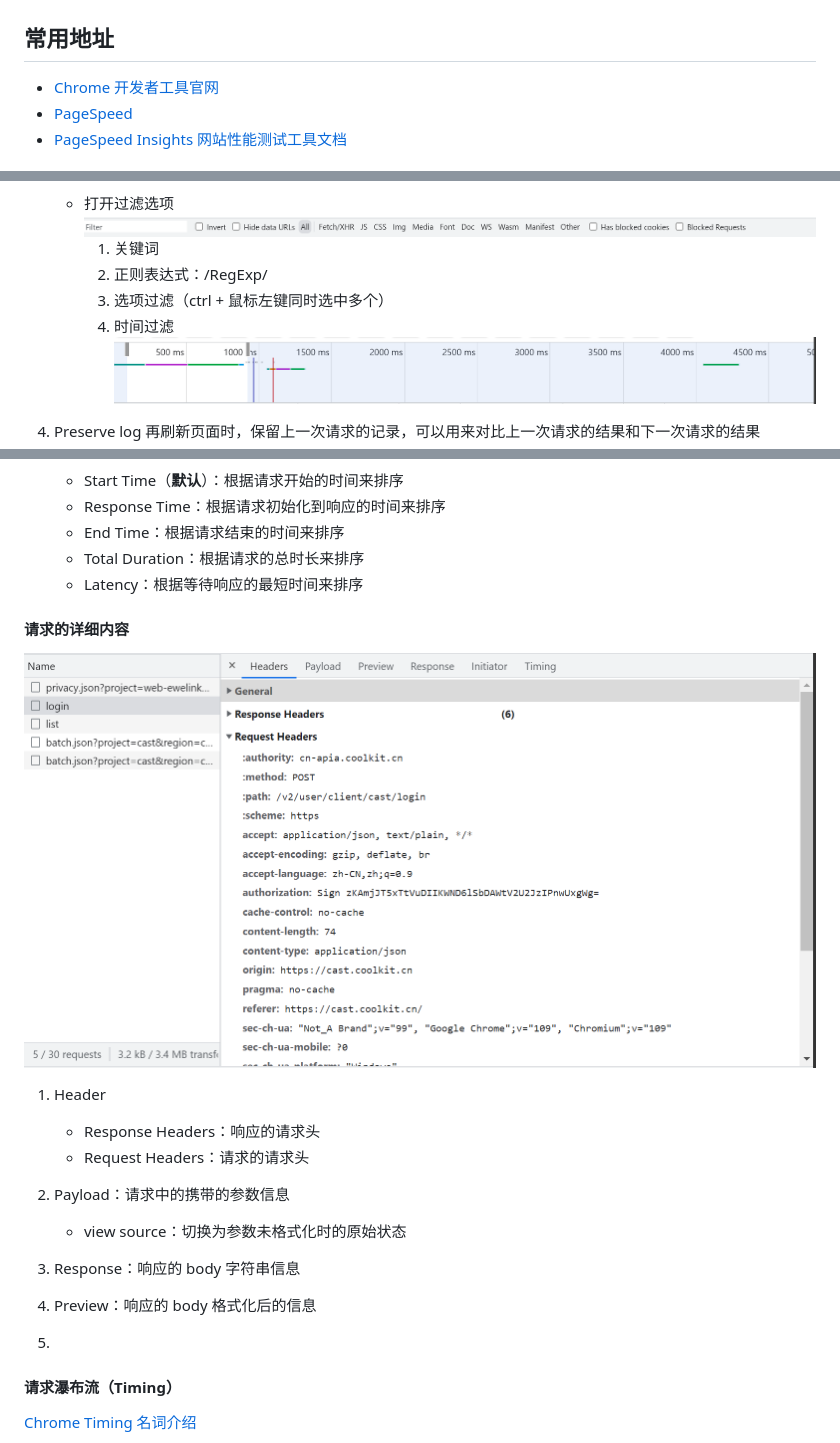
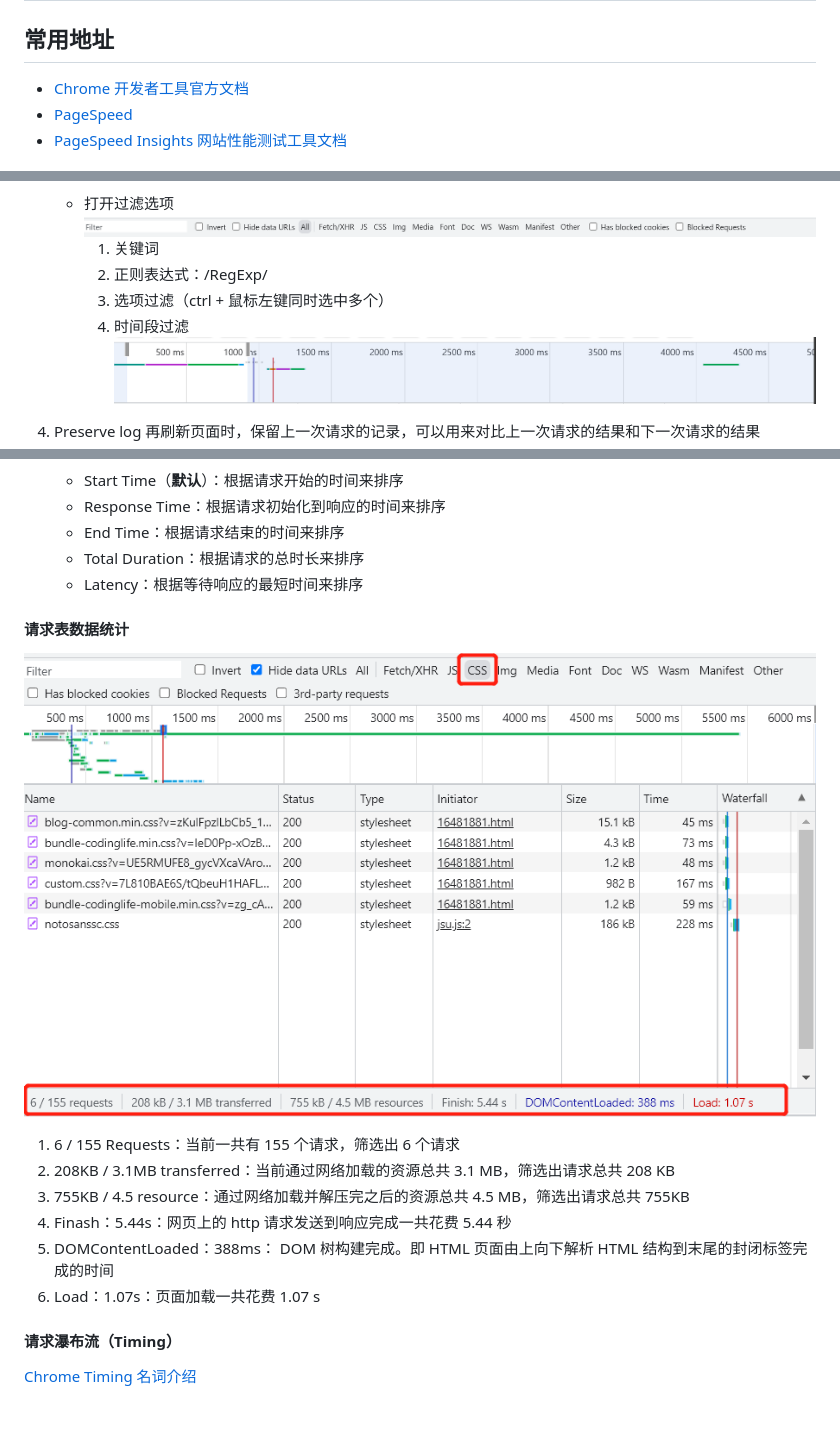
Before and after one commit to 18339167199/todoList, a Markdown page: chrome dev tool/chromeDevTool.md, 3 parts joined by grey strips. GitHub-like rendering; pictures changed too: chrome dev tool/images/st.png (added); blank space fills up the shorter version.

```diff
--- a/chrome dev tool/chromeDevTool.md
+++ b/chrome dev tool/chromeDevTool.md
@@ -1,7 +1,7 @@
 # Google Chrome 开发者工具
 
 ## 常用地址
-- [Chrome 开发者工具官网](https://developer.chrome.com/docs/)
+- [Chrome 开发者工具官方文档](https://developer.chrome.com/docs/)
 - [PageSpeed](https://pagespeed.web.dev/)
 - [PageSpeed Insights 网站性能测试工具文档](https://developers.google.com/speed/docs/insights/v5/about?hl=zh-cn)
 
@@ -19,7 +19,7 @@
       1. 关键词
       2. 正则表达式：/RegExp/
       3. 选项过滤（ctrl + 鼠标左键同时选中多个）
-      4. 时间过滤
+      4. 时间段过滤
          ![](./images/6.png)
 
 4. Preserve log  再刷新页面时，保留上一次请求的记录，可以用来对比上一次请求的结果和下一次请求的结果
@@ -138,8 +137,16 @@
    - Total Duration：根据请求的总时长来排序
    - Latency：根据等待响应的最短时间来排序
 
-#### 请求的详细内容
-![](./images/11.png)
+#### 请求表数据统计
+![](./images/st.png)
+1. 6 / 155 Requests：当前一共有 155 个请求，筛选出 6 个请求
+2. 208KB / 3.1MB transferred：当前通过网络加载的资源总共 3.1 MB，筛选出请求总共 208 KB
+3. 755KB / 4.5 resource：通过网络加载并解压完之后的资源总共 4.5 MB，筛选出请求总共 755KB
+4. Finash：5.44s：网页上的 http 请求发送到响应完成一共花费 5.44 秒
+5. DOMContentLoaded：388ms： DOM 树构建完成。即 HTML 页面由上向下解析 HTML 结构到末尾的封闭标签完成的时间
+6. Load：1.07s：页面加载一共花费 1.07 s
+
+<!-- ![](./images/11.png)
 
 1. Header
    - Response Headers：响应的请求头
@@ -152,7 +159,7 @@
 
 4. Preview：响应的 body 格式化后的信息
 
-6.
+5.  -->
 
 #### 请求瀑布流（Timing）
 [Chrome Timing 名词介绍](https://developer.chrome.com/docs/devtools/network/reference/#timing-explanation)
```
Also changed, not shown: other parts of chrome dev tool/chromeDevTool.md (+8 -9 lines), chrome dev tool/images/23.png (added), chrome dev tool/images/9.png.
